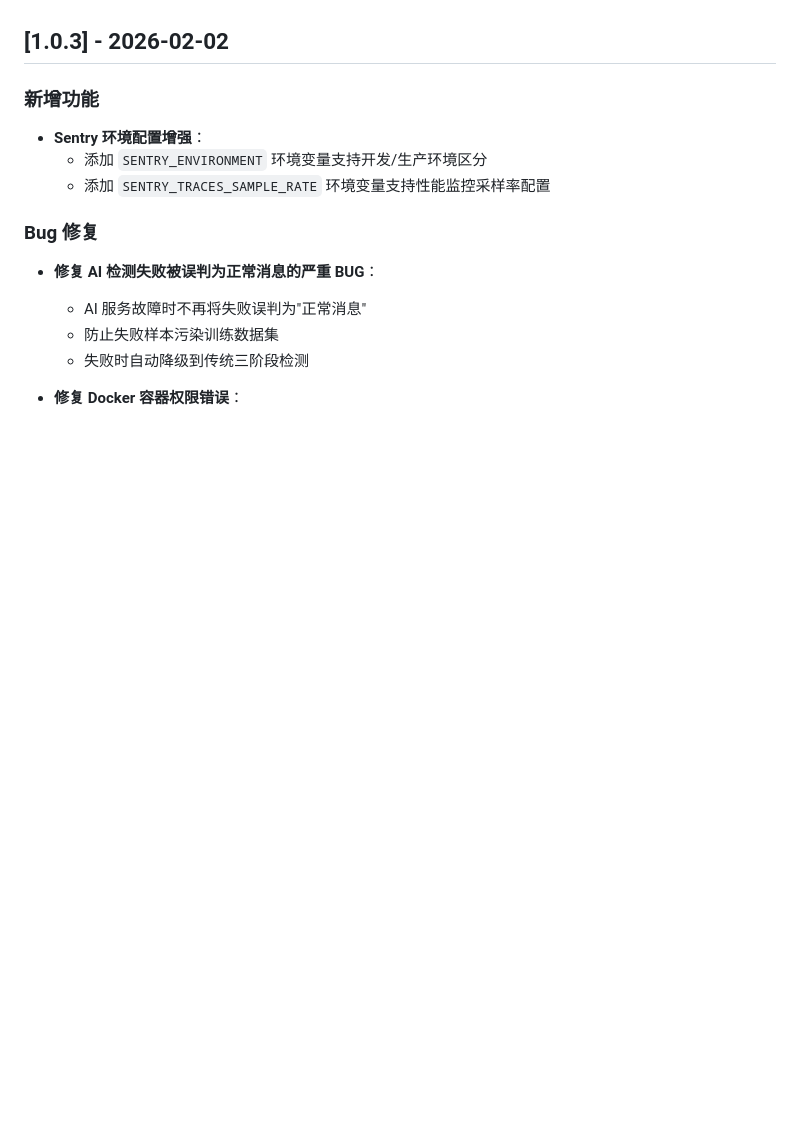
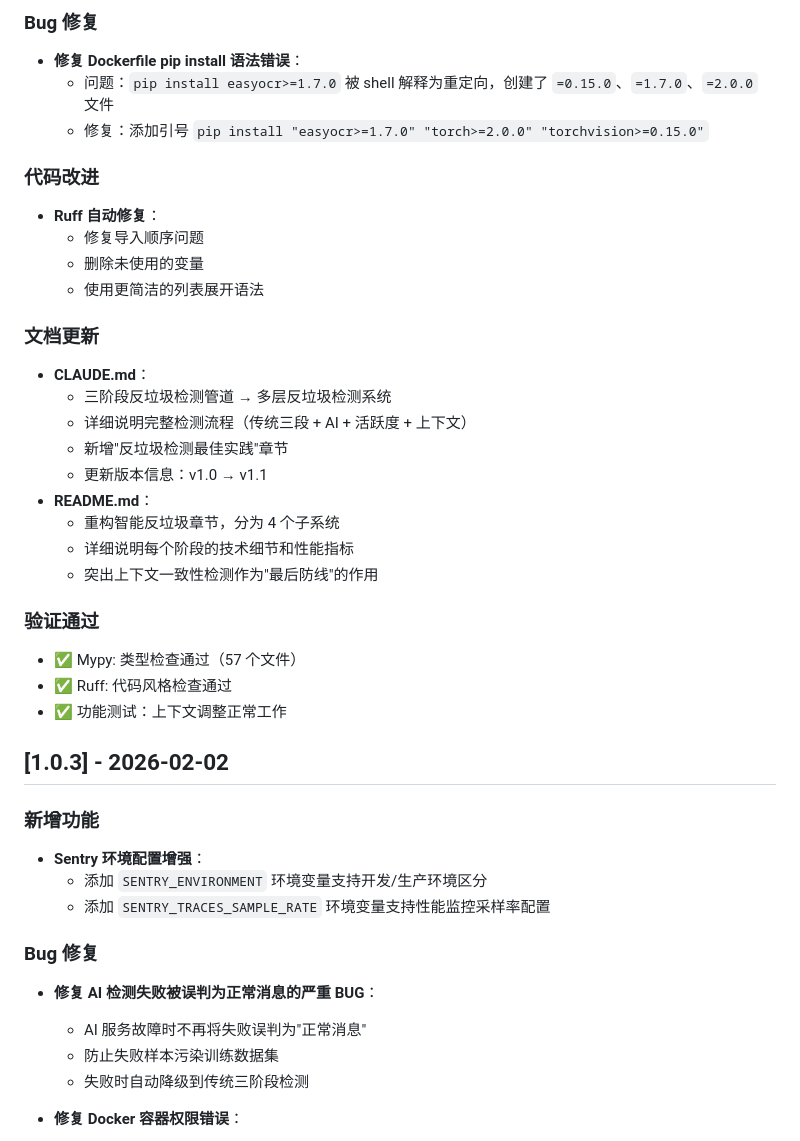
Before and after one commit to cnsunyour/tg-guard-bot, a Markdown page: CHANGELOG.md, the part around one of its changes. Rendered like a GitHub page; blank space fills up the shorter version.

```diff
--- a/CHANGELOG.md
+++ b/CHANGELOG.md
@@ -7,3 +81,29 @@
+### Bug 修复
+- **修复 Dockerfile pip install 语法错误**：
+  - 问题：`pip install easyocr>=1.7.0` 被 shell 解释为重定向，创建了 `=0.15.0`、`=1.7.0`、`=2.0.0` 文件
+  - 修复：添加引号 `pip install "easyocr>=1.7.0" "torch>=2.0.0" "torchvision>=0.15.0"`
+
+### 代码改进
+- **Ruff 自动修复**：
+  - 修复导入顺序问题
+  - 删除未使用的变量
+  - 使用更简洁的列表展开语法
+
+### 文档更新
+- **CLAUDE.md**：
+  - 三阶段反垃圾检测管道 → 多层反垃圾检测系统
+  - 详细说明完整检测流程（传统三段 + AI + 活跃度 + 上下文）
+  - 新增"反垃圾检测最佳实践"章节
+  - 更新版本信息：v1.0 → v1.1
+- **README.md**：
+  - 重构智能反垃圾章节，分为 4 个子系统
+  - 详细说明每个阶段的技术细节和性能指标
+  - 突出上下文一致性检测作为"最后防线"的作用
+
+### 验证通过
+- ✅ Mypy: 类型检查通过（57 个文件）
+- ✅ Ruff: 代码风格检查通过
+- ✅ 功能测试：上下文调整正常工作
 
 ## [1.0.3] - 2026-02-02
 
```
Also changed, not shown: other parts of CHANGELOG.md (+74 -0 lines).
